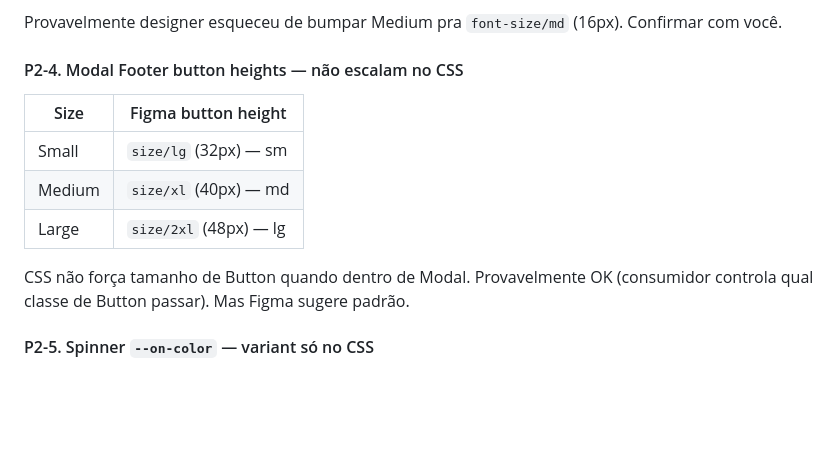
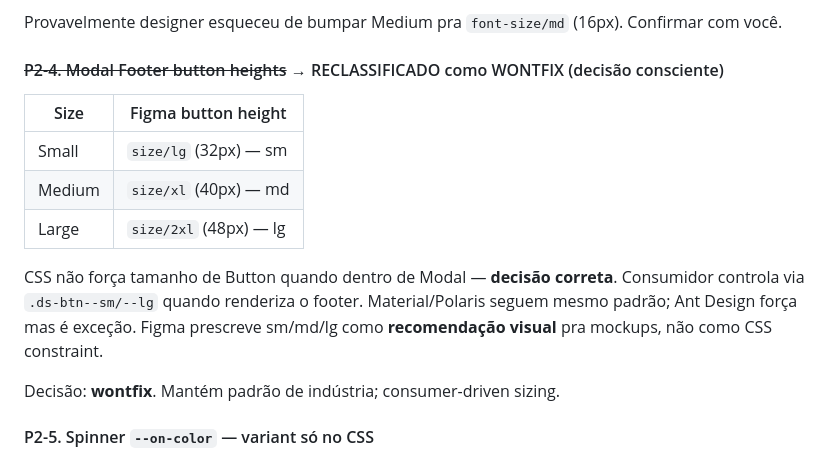
Before and after one commit to uxindesign/design-system-core, a Markdown page: audit/audit-report.md, the part around the change. Rendered like a GitHub page; blank space fills up the shorter version.

Commit message:
docs(audit): P2-4 Modal Footer button heights reclassificado como wontfix
Decisão consciente: Modal CSS não força Button size, consumer escolhe.
Padrão Material/Polaris. Figma prescreve sm/md/lg como recomendação
visual, não como CSS constraint.

Co-Authored-By: Claude Opus 4.7 (1M context) <noreply@anthropic.com>

```diff
--- a/audit/audit-report.md
+++ b/audit/audit-report.md
@@ -176,7 +176,7 @@ CSS Avatar `--md`: `font-size: body-font-size-sm`. CSS espelha Figma. Mas faz se
 
 Provavelmente designer esqueceu de bumpar Medium pra `font-size/md` (16px). Confirmar com você.
 
-#### P2-4. Modal Footer button heights — não escalam no CSS
+#### ~~P2-4. Modal Footer button heights~~ → RECLASSIFICADO como WONTFIX (decisão consciente)
 
 | Size | Figma button height |
 |---|---|
@@ -184,7 +184,9 @@ Provavelmente designer esqueceu de bumpar Medium pra `font-size/md` (16px). Conf
 | Medium | `size/xl` (40px) — md |
 | Large | `size/2xl` (48px) — lg |
 
-CSS não força tamanho de Button quando dentro de Modal. Provavelmente OK (consumidor controla qual classe de Button passar). Mas Figma sugere padrão.
+CSS não força tamanho de Button quando dentro de Modal — **decisão correta**. Consumidor controla via `.ds-btn--sm/--lg` quando renderiza o footer. Material/Polaris seguem mesmo padrão; Ant Design força mas é exceção. Figma prescreve sm/md/lg como **recomendação visual** pra mockups, não como CSS constraint.
+
+Decisão: **wontfix**. Mantém padrão de indústria; consumer-driven sizing.
 
 #### P2-5. Spinner `--on-color` — variant só no CSS
 
```
Also changed, not shown: CHANGELOG.md (+2 -0 lines).
